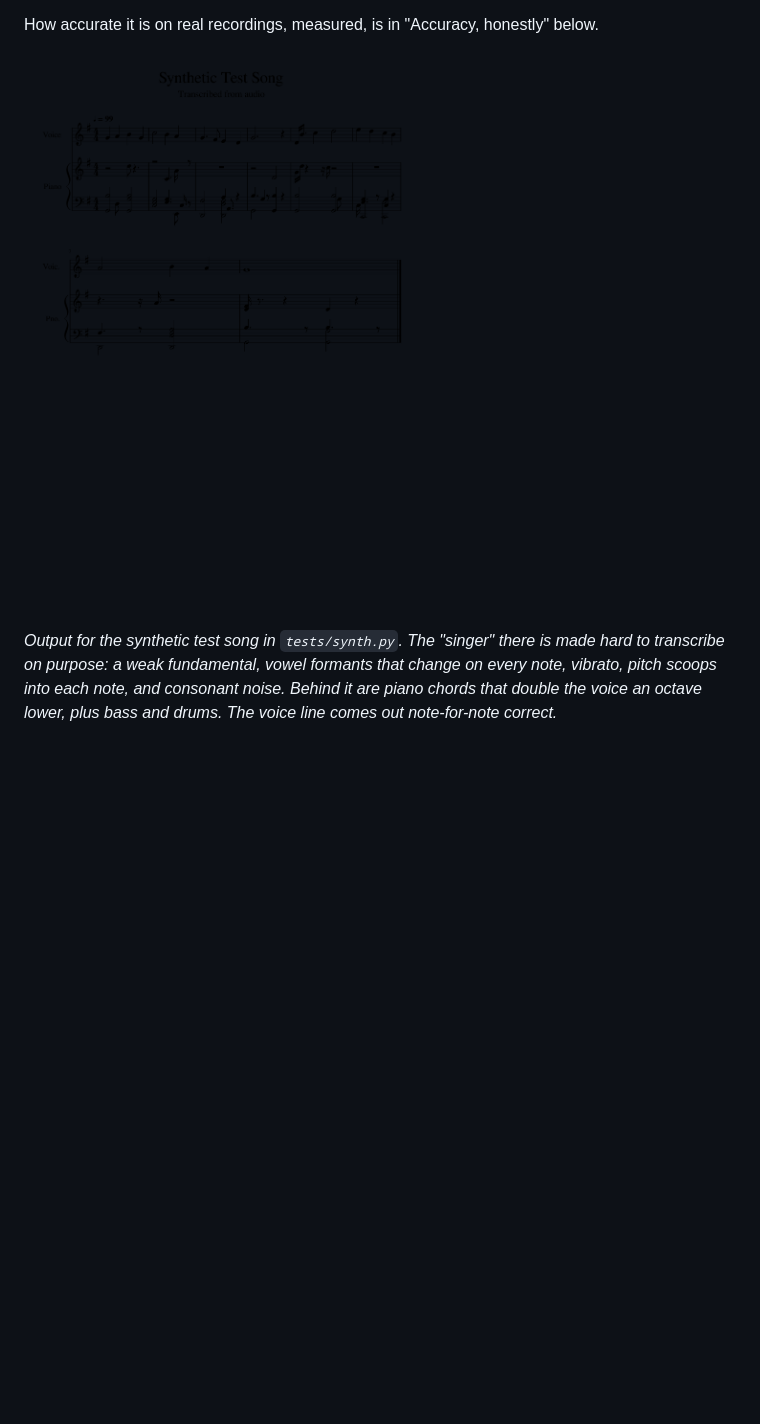
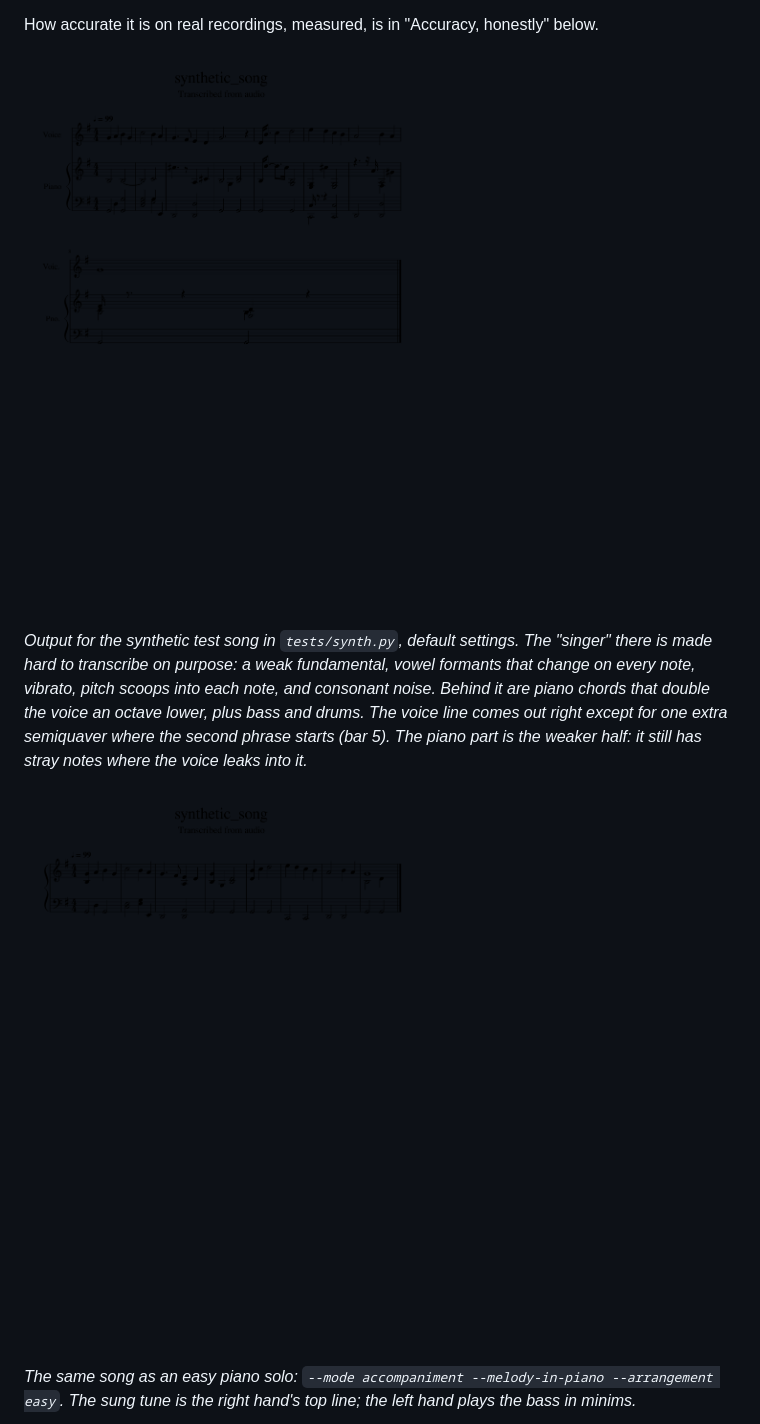
Before and after one commit to darkpyxlz/sheetmusic, a Markdown page: README.md, the part around one of its changes. Rendered like a GitHub page; pictures changed too: examples/synthetic_song.png, examples/synthetic_song_easy_solo.png (added); blank space fills up the shorter version.

Commit message:
Piano-solo version drops semitone clashes under the tune; regenerate examples
Notes a semitone below the sung tune are almost always the voice leaking
into the accompaniment analysis. Examples rebuilt with the current version
(and checked in MuseScore 3.2.3), plus the synthetic song as an easy piano
solo; captions corrected (the voice line has one extra semiquaver).

Co-Authored-By: Claude Opus 5.5 <noreply@anthropic.com>
Claude-Session: https://claude.ai/code/session_0187UhkULfXXiVcFNcss5D2o

```diff
--- a/README.md
+++ b/README.md
@@ -20,11 +20,19 @@ How accurate it is on real recordings, measured, is in "Accuracy, honestly" belo
 
 ![example](examples/synthetic_song.png)
 
-*Output for the synthetic test song in `tests/synth.py`. The "singer" there is made
-hard to transcribe on purpose: a weak fundamental, vowel formants that change on
-every note, vibrato, pitch scoops into each note, and consonant noise. Behind it are
-piano chords that double the voice an octave lower, plus bass and drums. The voice
-line comes out note-for-note correct.*
+*Output for the synthetic test song in `tests/synth.py`, default settings. The
+"singer" there is made hard to transcribe on purpose: a weak fundamental, vowel
+formants that change on every note, vibrato, pitch scoops into each note, and
+consonant noise. Behind it are piano chords that double the voice an octave lower,
+plus bass and drums. The voice line comes out right except for one extra semiquaver
+where the second phrase starts (bar 5). The piano part is the weaker half: it still
+has stray notes where the voice leaks into it.*
+
+![easy piano solo](examples/synthetic_song_easy_solo.png)
+
+*The same song as an easy piano solo: `--mode accompaniment --melody-in-piano
+--arrangement easy`. The sung tune is the right hand's top line; the left hand plays
+the bass in minims.*
 
 ![instrumental example](examples/instrumental_waltz.png)
 
```
Also changed, not shown: other parts of README.md (+2 -1 lines), examples/instrumental_waltz.png, 6 other files.
